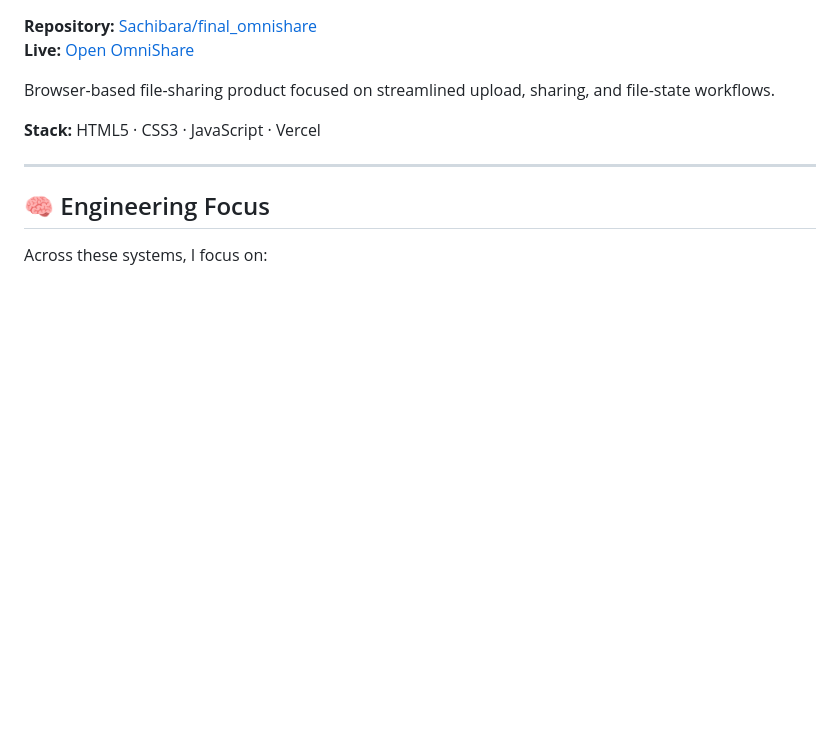
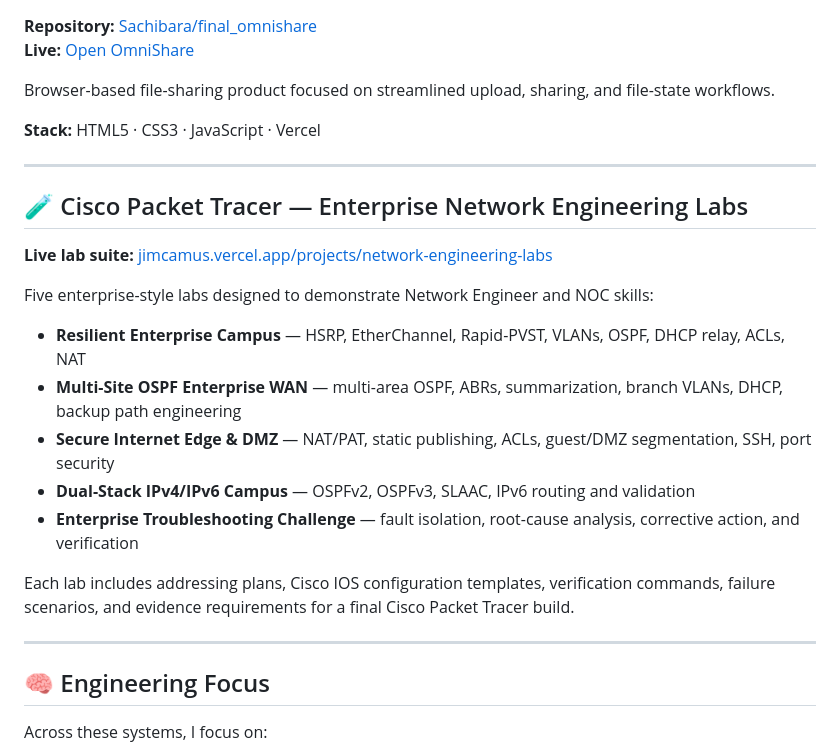
Before and after one commit to Sachibara/Sachibara, a Markdown page: README.md, the part around the change. Drawn GitHub-style; blank space fills up the shorter version.

Commit message:
Add enterprise Cisco Packet Tracer lab suite to GitHub profile

```diff
--- a/README.md
+++ b/README.md
@@ -166,6 +166,22 @@ Browser-based file-sharing product focused on streamlined upload, sharing, and f
 
 ---
 
+## 🧪 Cisco Packet Tracer — Enterprise Network Engineering Labs
+
+**Live lab suite:** [jimcamus.vercel.app/projects/network-engineering-labs](https://jimcamus.vercel.app/projects/network-engineering-labs/)
+
+Five enterprise-style labs designed to demonstrate Network Engineer and NOC skills:
+
+- **Resilient Enterprise Campus** — HSRP, EtherChannel, Rapid-PVST, VLANs, OSPF, DHCP relay, ACLs, NAT
+- **Multi-Site OSPF Enterprise WAN** — multi-area OSPF, ABRs, summarization, branch VLANs, DHCP, backup path engineering
+- **Secure Internet Edge & DMZ** — NAT/PAT, static publishing, ACLs, guest/DMZ segmentation, SSH, port security
+- **Dual-Stack IPv4/IPv6 Campus** — OSPFv2, OSPFv3, SLAAC, IPv6 routing and validation
+- **Enterprise Troubleshooting Challenge** — fault isolation, root-cause analysis, corrective action, and verification
+
+Each lab includes addressing plans, Cisco IOS configuration templates, verification commands, failure scenarios, and evidence requirements for a final Cisco Packet Tracer build.
+
+---
+
 ## 🧠 Engineering Focus
 
 Across these systems, I focus on:
```
